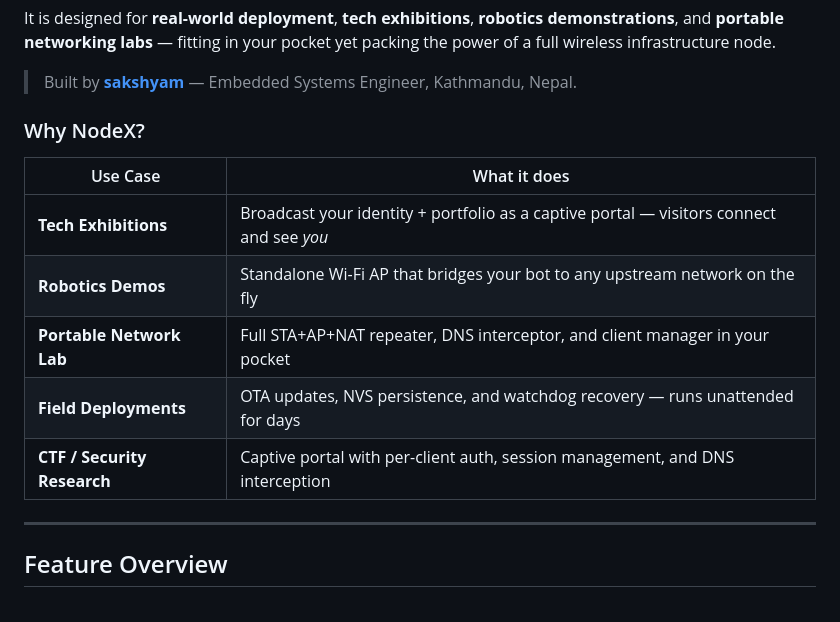
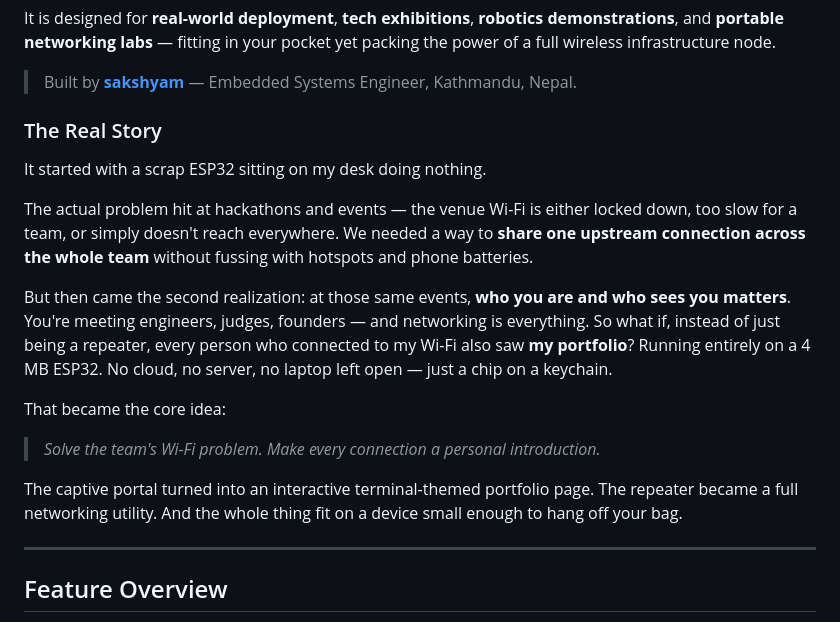
Before and after one commit to sakxam-xeetri/Node_X, a Markdown page: README.md, the part around the change. Rendered like a GitHub page.

Commit message:
revise "Why NodeX?" section to "The Real Story" with a detailed narrative on the device's purpose and use cases

```diff
--- a/README.md
+++ b/README.md
@@ -33,15 +33,19 @@ It is designed for **real-world deployment**, **tech exhibitions**, **robotics d
 
 > Built by **[sakshyam](https://www.instagram.com/sakxam_console.log/)** — Embedded Systems Engineer, Kathmandu, Nepal.
 
-### Why NodeX?
+### The Real Story
 
-| Use Case | What it does |
-|---|---|
-| **Tech Exhibitions** | Broadcast your identity + portfolio as a captive portal — visitors connect and see *you* |
-| **Robotics Demos** | Standalone Wi-Fi AP that bridges your bot to any upstream network on the fly |
-| **Portable Network Lab** | Full STA+AP+NAT repeater, DNS interceptor, and client manager in your pocket |
-| **Field Deployments** | OTA updates, NVS persistence, and watchdog recovery — runs unattended for days |
-| **CTF / Security Research** | Captive portal with per-client auth, session management, and DNS interception |
+It started with a scrap ESP32 sitting on my desk doing nothing.
+
+The actual problem hit at hackathons and events — the venue Wi-Fi is either locked down, too slow for a team, or simply doesn't reach everywhere. We needed a way to **share one upstream connection across the whole team** without fussing with hotspots and phone batteries.
+
+But then came the second realization: at those same events, **who you are and who sees you matters**. You're meeting engineers, judges, founders — and networking is everything. So what if, instead of just being a repeater, every person who connected to my Wi-Fi also saw **my portfolio**? Running entirely on a 4 MB ESP32. No cloud, no server, no laptop left open — just a chip on a keychain.
+
+That became the core idea:
+
+> *Solve the team's Wi-Fi problem. Make every connection a personal introduction.*
+
+The captive portal turned into an interactive terminal-themed portfolio page. The repeater became a full networking utility. And the whole thing fit on a device small enough to hang off your bag.
 
 ---
 
```
